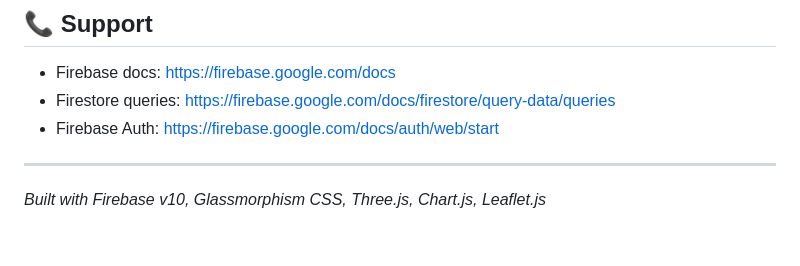
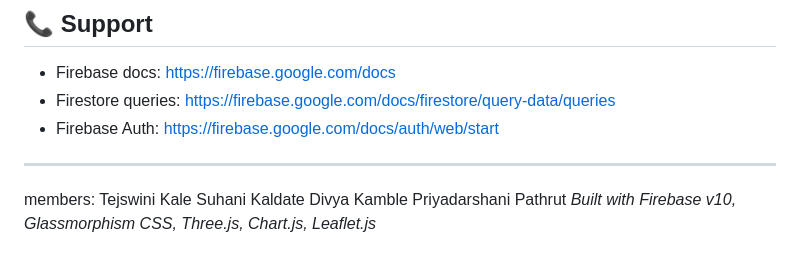
Before and after one commit to Tejaswini-Kale-2008/CHK-1772725687299-6158, a Markdown page: README.md, the part around the change. Rendered like a GitHub page; blank space fills up the shorter version.

Commit message:
Update README to include team members
Added team members to the README file.

```diff
--- a/README.md
+++ b/README.md
@@ -228,5 +228,9 @@ After login, the user profile is cached in `sessionStorage` for fast UI access (
 - Firebase Auth: [https://firebase.google.com/docs/auth/web/start](https://firebase.google.com/docs/auth/web/start)
 
 ---
-
+members:
+Tejswini Kale
+Suhani Kaldate
+Divya Kamble
+Priyadarshani Pathrut
 *Built with Firebase v10, Glassmorphism CSS, Three.js, Chart.js, Leaflet.js*
```
